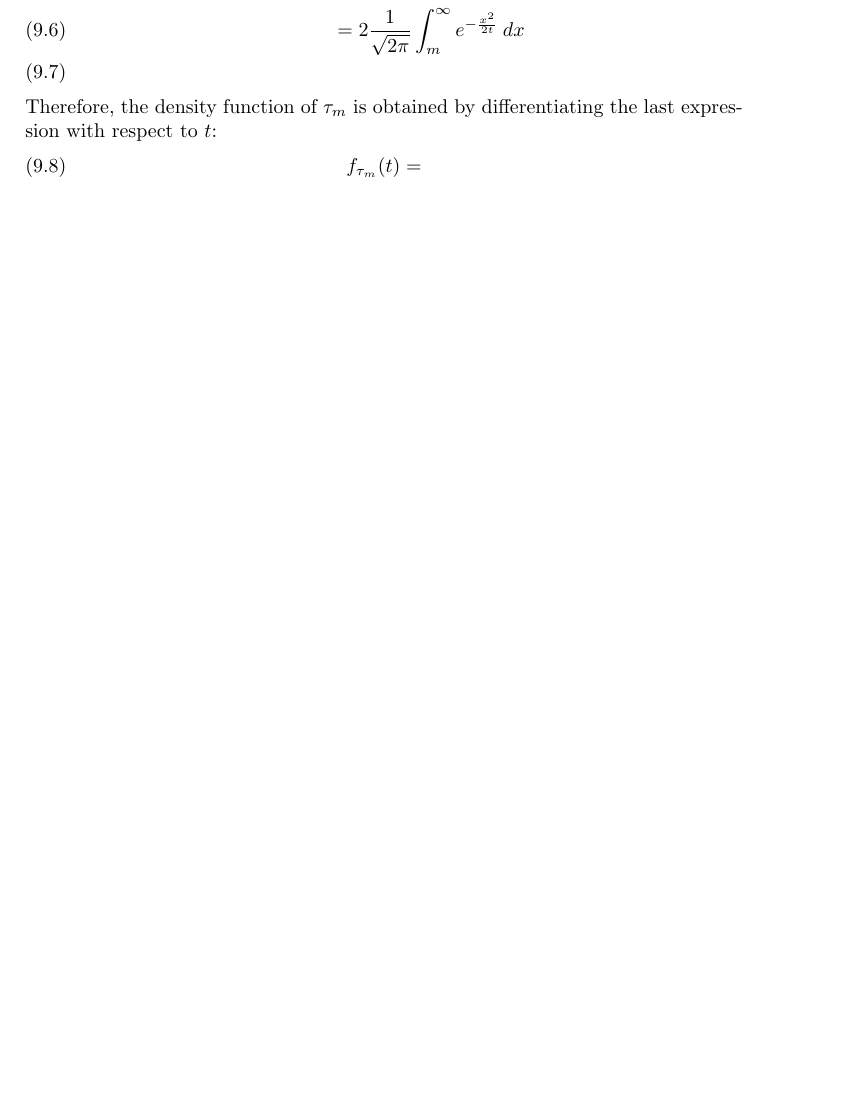
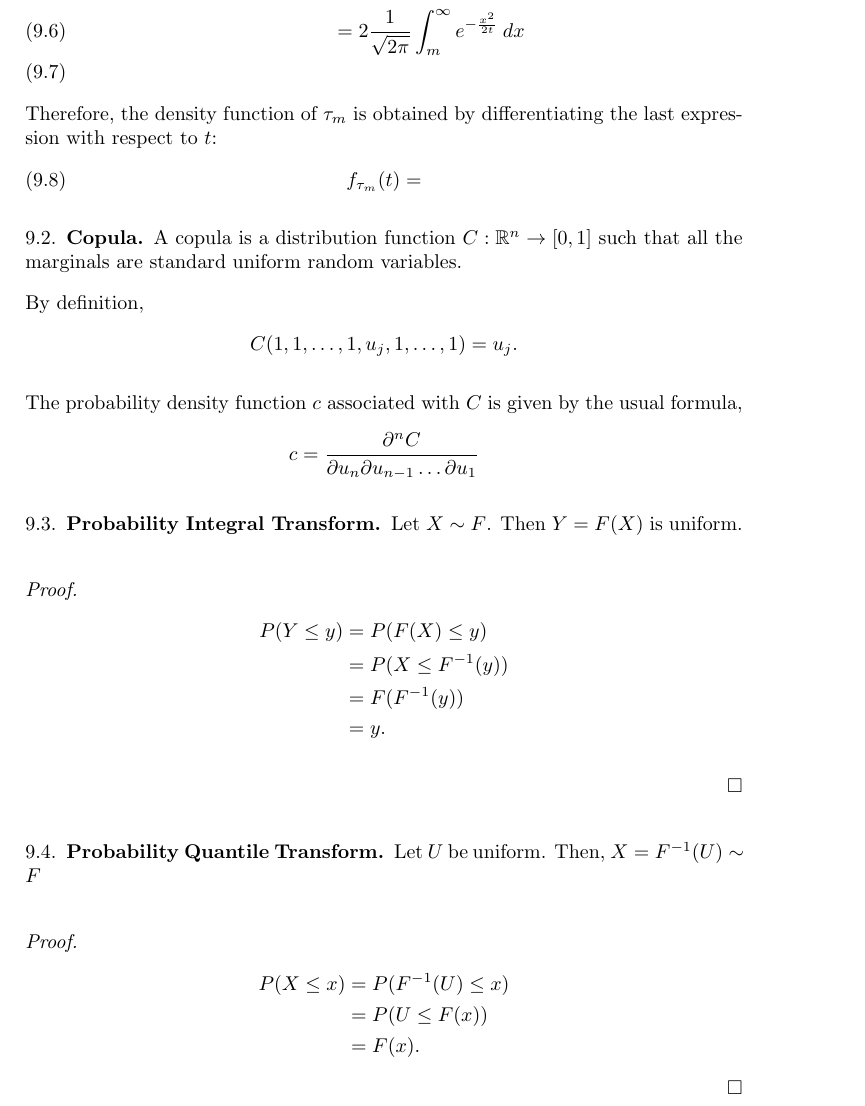
Before and after one commit to mhsnjvd/QFIP, a LaTeX paper (quantitative_finance.tex): part of page 16 of 32 before the commit and part of page 16 of 33 after it, cut so that both start at the same text, the shorter picture padded with empty space. Compiled offline with pdfLaTeX.

Commit message:
minor changes

```diff
--- a/quantitative_finance.tex
+++ b/quantitative_finance.tex
@@ -1006,6 +1006,43 @@ with respect to $t$:
 \begin{equation}
 f_{\tau_m} (t) =
 \end{equation}
+\subsection{Copula}
+A copula is a distribution function $C: \mathbb{R}^n \to [0, 1]$ such that
+all the marginals are standard uniform random variables.
+
+By definition,
+\begin{align*}
+C(1, 1, \ldots, 1, u_j, 1, \ldots, 1) = u_j.
+\end{align*}
+
+The probability density function $c$ associated with $C$ is given
+by the usual formula,
+\begin{align*}
+c = \frac{\partial^n C}{\partial u_n \partial u_{n-1} \ldots \partial u_1 }
+\end{align*}
+
+\subsection{Probability Integral Transform}
+Let $X \sim F$. Then $Y = F(X)$ is uniform.
+\begin{proof}
+\begin{align*}
+P(Y \leq y ) &= P(F(X) \leq y )\\
+&= P(X \leq F^{-1}(y))\\
+&= F(F^{-1}(y))\\
+&= y.
+\end{align*}
+
+\end{proof}
+
+\subsection{Probability Quantile Transform}
+Let $U$ be uniform. Then, $X=F^{-1}(U) \sim F$
+\begin{proof}
+\begin{align*}
+P(X \leq x ) &= P(F^{-1}(U) \leq x )\\
+&= P(U \leq F(x))\\
+&= F(x).
+\end{align*}
+\end{proof}
+
 
 \subsection*{Log-normal random variable}
 If the log of a random variable $X$ is
```
